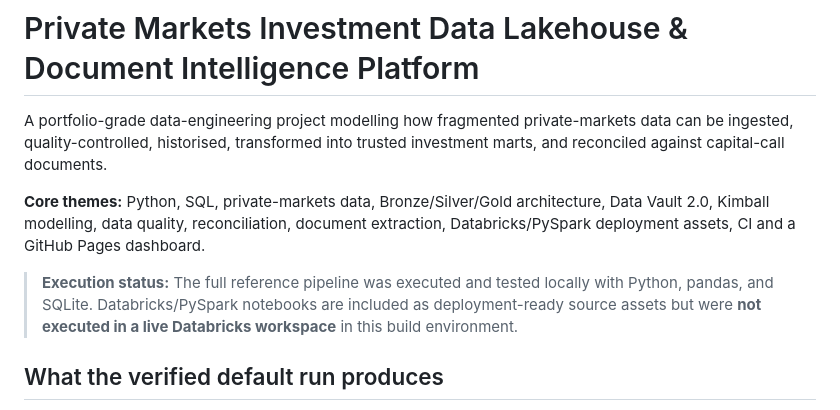
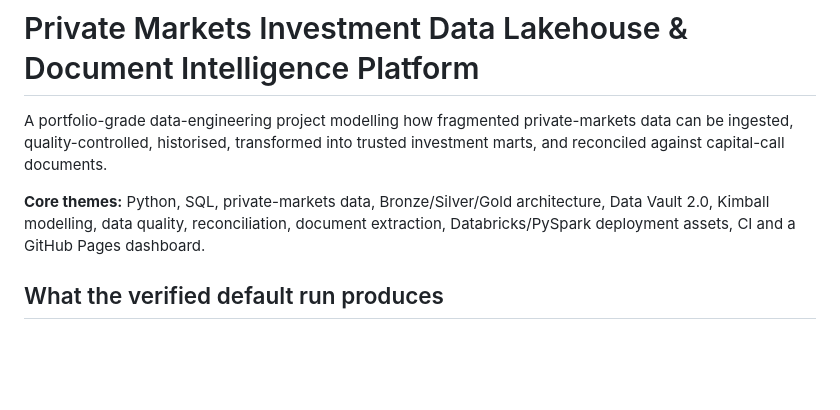
Before and after one commit to Divye1130/Private-Markets-Investment-Data-Platform, a Markdown page: README.md, the part around the change. GitHub-like rendering; blank space fills up the shorter version.

```diff
--- a/README.md
+++ b/README.md
@@ -4,8 +4,6 @@ A portfolio-grade data-engineering project modelling how fragmented private-mark
 
 **Core themes:** Python, SQL, private-markets data, Bronze/Silver/Gold architecture, Data Vault 2.0, Kimball modelling, data quality, reconciliation, document extraction, Databricks/PySpark deployment assets, CI and a GitHub Pages dashboard.
 
-> **Execution status:** The full reference pipeline was executed and tested locally with Python, pandas, and SQLite. Databricks/PySpark notebooks are included as deployment-ready source assets but were **not executed in a live Databricks workspace** in this build environment.
->
 ## What the verified default run produces
 
 - **24 funds**, **180 investors** and **240 underlying assets**.
```
